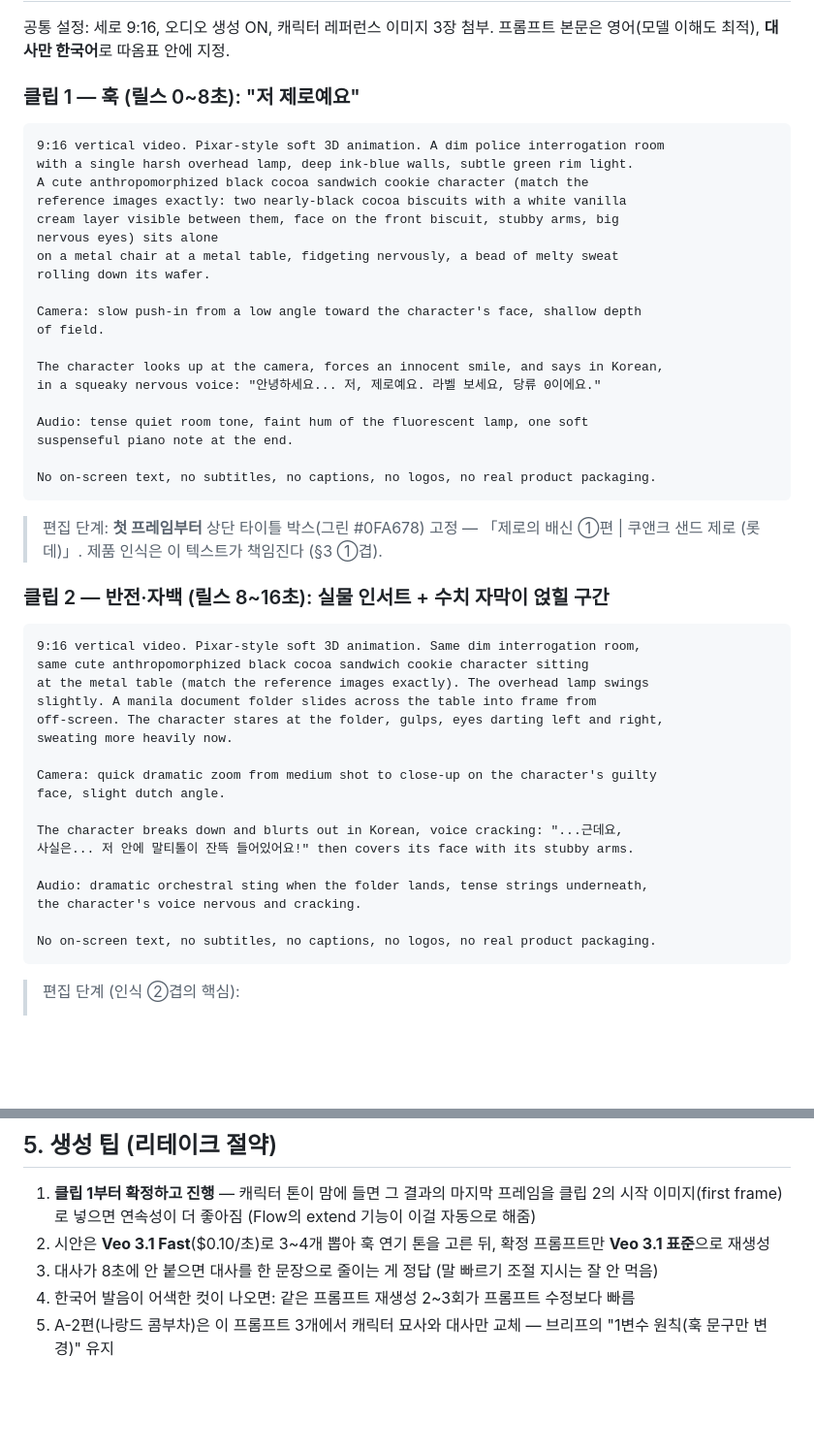
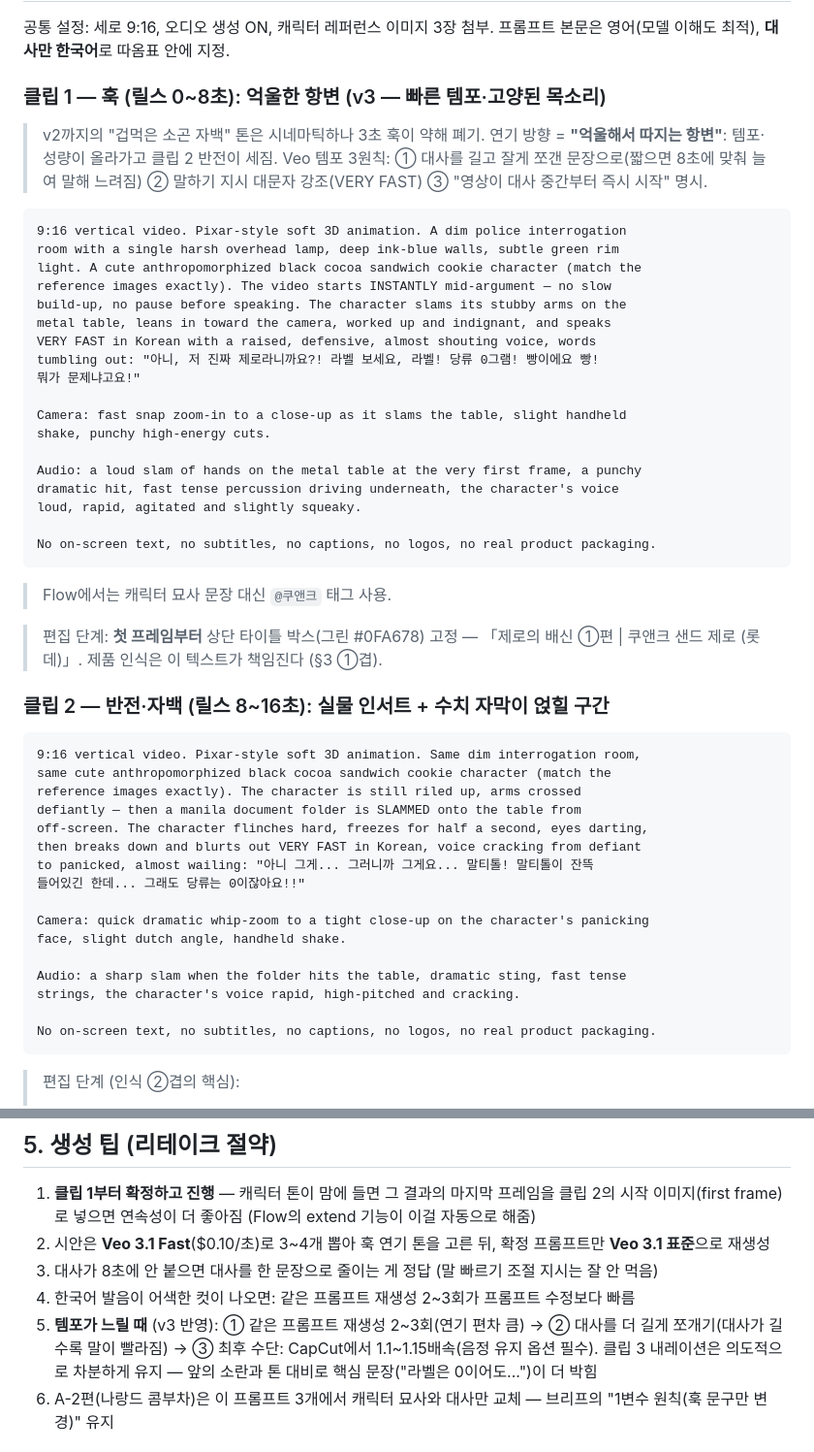
Before and after one commit to hongbomshin-lab/CUBED_v2, a Markdown page: docs/reports/2026-08-27-reels-a1-production-guide.md, 2 parts joined by grey strips. Shown at 97% size. Rendered like a GitHub page; blank space fills up the shorter version.

Commit message:
docs: 릴스 A-1편 클립 1·2 프롬프트 v3 — 빠른 템포·고양된 항변 톤
- 훅 연기 방향을 '겁먹은 소곤 자백' → '억울해서 따지는 항변'으로 전환
- Veo 템포 3원칙(긴 대사·VERY FAST 지시·즉시 시작 명시) 및 템포 보정 사다리 추가
- 클립 3 내레이션은 톤 대비를 위해 의도적으로 차분 유지

Co-Authored-By: Claude Fable 5 <noreply@anthropic.com>
Claude-Session: https://claude.ai/code/session_01BS2xLLXCu2dbBjupu19FTj

````diff
--- a/docs/reports/2026-08-27-reels-a1-production-guide.md
+++ b/docs/reports/2026-08-27-reels-a1-production-guide.md
@@ -103,29 +103,35 @@ layout, consistent proportions across all views.
 공통 설정: 세로 9:16, 오디오 생성 ON, 캐릭터 레퍼런스 이미지 3장 첨부.
 프롬프트 본문은 영어(모델 이해도 최적), **대사만 한국어**로 따옴표 안에 지정.
 
-### 클립 1 — 훅 (릴스 0~8초): "저 제로예요"
+### 클립 1 — 훅 (릴스 0~8초): 억울한 항변 (v3 — 빠른 템포·고양된 목소리)
+
+> v2까지의 "겁먹은 소곤 자백" 톤은 시네마틱하나 3초 훅이 약해 폐기.
+> 연기 방향 = **"억울해서 따지는 항변"**: 템포·성량이 올라가고 클립 2 반전이 세짐.
+> Veo 템포 3원칙: ① 대사를 길고 잘게 쪼갠 문장으로(짧으면 8초에 맞춰 늘여 말해 느려짐)
+> ② 말하기 지시 대문자 강조(VERY FAST) ③ "영상이 대사 중간부터 즉시 시작" 명시.
 
 ```
-9:16 vertical video. Pixar-style soft 3D animation. A dim police interrogation room
-with a single harsh overhead lamp, deep ink-blue walls, subtle green rim light.
-A cute anthropomorphized black cocoa sandwich cookie character (match the
-reference images exactly: two nearly-black cocoa biscuits with a white vanilla
-cream layer visible between them, face on the front biscuit, stubby arms, big
-nervous eyes) sits alone
-on a metal chair at a metal table, fidgeting nervously, a bead of melty sweat
-rolling down its wafer.
+9:16 vertical video. Pixar-style soft 3D animation. A dim police interrogation
+room with a single harsh overhead lamp, deep ink-blue walls, subtle green rim
+light. A cute anthropomorphized black cocoa sandwich cookie character (match the
+reference images exactly). The video starts INSTANTLY mid-argument — no slow
+build-up, no pause before speaking. The character slams its stubby arms on the
+metal table, leans in toward the camera, worked up and indignant, and speaks
+VERY FAST in Korean with a raised, defensive, almost shouting voice, words
+tumbling out: "아니, 저 진짜 제로라니까요?! 라벨 보세요, 라벨! 당류 0그램! 빵이에요 빵!
+뭐가 문제냐고요!"
 
-Camera: slow push-in from a low angle toward the character's face, shallow depth
-of field.
+Camera: fast snap zoom-in to a close-up as it slams the table, slight handheld
+shake, punchy high-energy cuts.
 
-The character looks up at the camera, forces an innocent smile, and says in Korean,
-in a squeaky nervous voice: "안녕하세요... 저, 제로예요. 라벨 보세요, 당류 0이에요."
-
-Audio: tense quiet room tone, faint hum of the fluorescent lamp, one soft
-suspenseful piano note at the end.
+Audio: a loud slam of hands on the metal table at the very first frame, a punchy
+dramatic hit, fast tense percussion driving underneath, the character's voice
+loud, rapid, agitated and slightly squeaky.
 
 No on-screen text, no subtitles, no captions, no logos, no real product packaging.
 ```
+
+> Flow에서는 캐릭터 묘사 문장 대신 `@쿠앤크` 태그 사용.
 
 > 편집 단계: **첫 프레임부터** 상단 타이틀 박스(그린 #0FA678) 고정 —
 > 「제로의 배신 ①편 | 쿠앤크 샌드 제로 (롯데)」. 제품 인식은 이 텍스트가 책임진다 (§3 ①겹).
@@ -134,20 +140,19 @@ No on-screen text, no subtitles, no captions, no logos, no real product packagin
 
 ```
 9:16 vertical video. Pixar-style soft 3D animation. Same dim interrogation room,
-same cute anthropomorphized black cocoa sandwich cookie character sitting
-at the metal table (match the reference images exactly). The overhead lamp swings
-slightly. A manila document folder slides across the table into frame from
-off-screen. The character stares at the folder, gulps, eyes darting left and right,
-sweating more heavily now.
+same cute anthropomorphized black cocoa sandwich cookie character (match the
+reference images exactly). The character is still riled up, arms crossed
+defiantly — then a manila document folder is SLAMMED onto the table from
+off-screen. The character flinches hard, freezes for half a second, eyes darting,
+then breaks down and blurts out VERY FAST in Korean, voice cracking from defiant
+to panicked, almost wailing: "아니 그게... 그러니까 그게요... 말티톨! 말티톨이 잔뜩
+들어있긴 한데... 그래도 당류는 0이잖아요!!"
 
-Camera: quick dramatic zoom from medium shot to close-up on the character's guilty
-face, slight dutch angle.
+Camera: quick dramatic whip-zoom to a tight close-up on the character's panicking
+face, slight dutch angle, handheld shake.
 
-The character breaks down and blurts out in Korean, voice cracking: "...근데요,
-사실은... 저 안에 말티톨이 잔뜩 들어있어요!" then covers its face with its stubby arms.
-
-Audio: dramatic orchestral sting when the folder lands, tense strings underneath,
-the character's voice nervous and cracking.
+Audio: a sharp slam when the folder hits the table, dramatic sting, fast tense
+strings, the character's voice rapid, high-pitched and cracking.
 
 No on-screen text, no subtitles, no captions, no logos, no real product packaging.
 ```
@@ -195,6 +200,10 @@ No on-screen text, no subtitles, no captions, no logos, no real product packagin
 2. 시안은 **Veo 3.1 Fast**($0.10/초)로 3~4개 뽑아 훅 연기 톤을 고른 뒤, 확정 프롬프트만 **Veo 3.1 표준**으로 재생성
 3. 대사가 8초에 안 붙으면 대사를 한 문장으로 줄이는 게 정답 (말 빠르기 조절 지시는 잘 안 먹음)
 4. 한국어 발음이 어색한 컷이 나오면: 같은 프롬프트 재생성 2~3회가 프롬프트 수정보다 빠름
+5. **템포가 느릴 때** (v3 반영): ① 같은 프롬프트 재생성 2~3회(연기 편차 큼) →
+   ② 대사를 더 길게 쪼개기(대사가 길수록 말이 빨라짐) → ③ 최후 수단: CapCut에서
+   1.1~1.15배속(음정 유지 옵션 필수). 클립 3 내레이션은 의도적으로 차분하게 유지 —
+   앞의 소란과 톤 대비로 핵심 문장("라벨은 0이어도...")이 더 박힘
 5. A-2편(나랑드 콤부차)은 이 프롬프트 3개에서 캐릭터 묘사와 대사만 교체 — 브리프의 "1변수 원칙(훅 문구만 변경)" 유지
 
 ## 5-1. Google Flow 실행 순서 (2026-08-28 추가 — 캐릭터 등록 완료 상태 기준)
````
